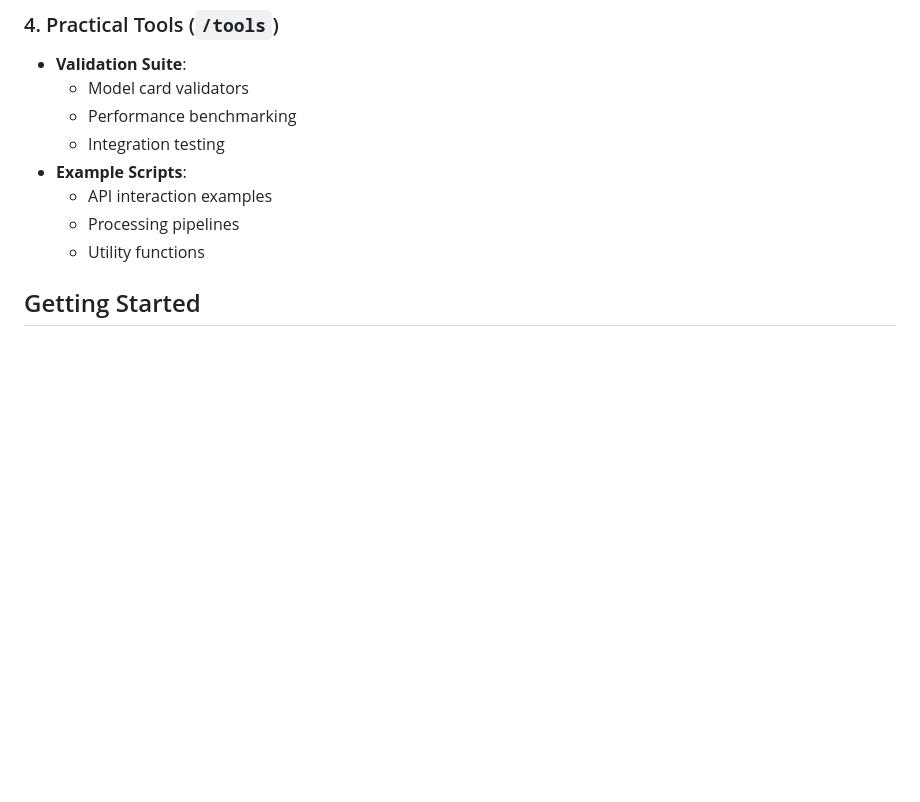
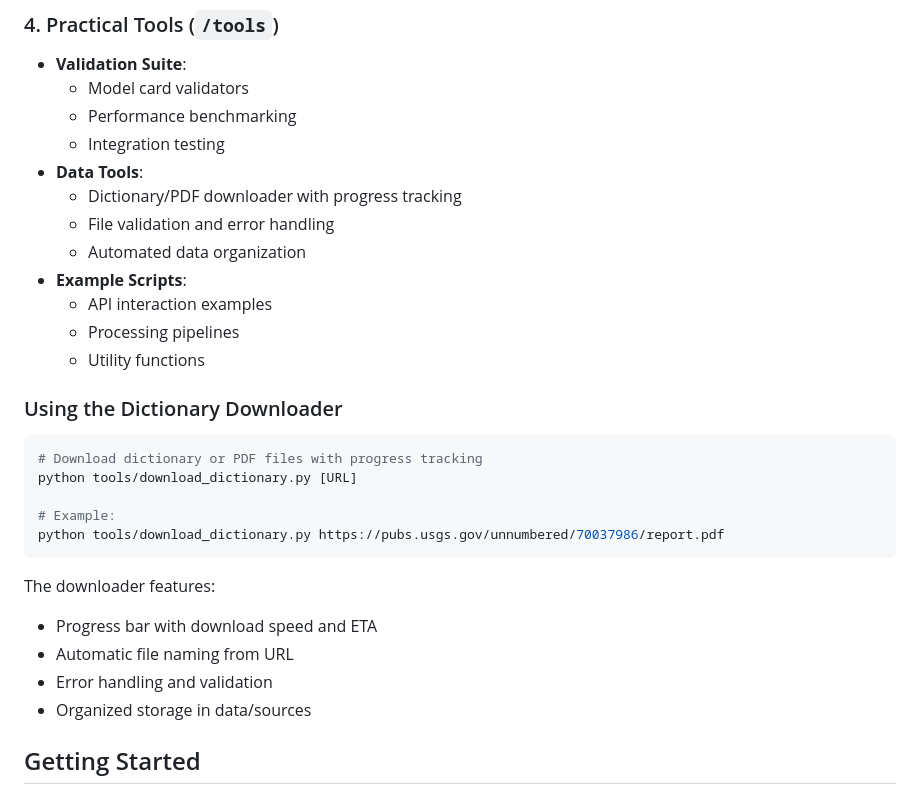
Before and after one commit to HarleyCoops/Qwen2.5VL, a Markdown page: README.md, the part around one of its changes. Drawn GitHub-style; blank space fills up the shorter version.

Commit message:
Update README with dictionary downloader documentation:
- Add usage instructions and examples
- Document downloader features
- Include progress tracking details
- Update tools section with data tools

````diff
--- a/README.md
+++ b/README.md
@@ -186,10 +186,29 @@ Choose your provider based on your specific needs:
   - Model card validators
   - Performance benchmarking
   - Integration testing
+- **Data Tools**:
+  - Dictionary/PDF downloader with progress tracking
+  - File validation and error handling
+  - Automated data organization
 - **Example Scripts**:
   - API interaction examples
   - Processing pipelines
   - Utility functions
+
+### Using the Dictionary Downloader
+```bash
+# Download dictionary or PDF files with progress tracking
+python tools/download_dictionary.py [URL]
+
+# Example:
+python tools/download_dictionary.py https://pubs.usgs.gov/unnumbered/70037986/report.pdf
+```
+
+The downloader features:
+- Progress bar with download speed and ETA
+- Automatic file naming from URL
+- Error handling and validation
+- Organized storage in data/sources
 
 ## Getting Started
 
````
Also changed, not shown: other parts of README.md (+1 -1 lines).
